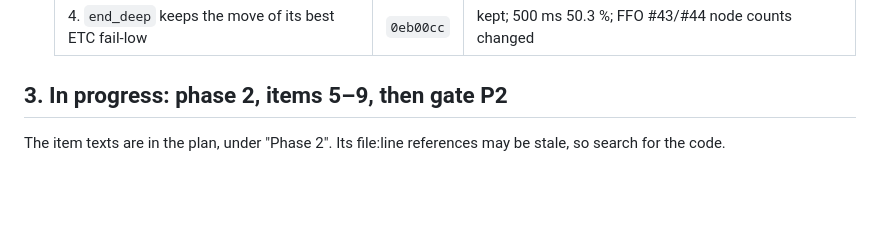
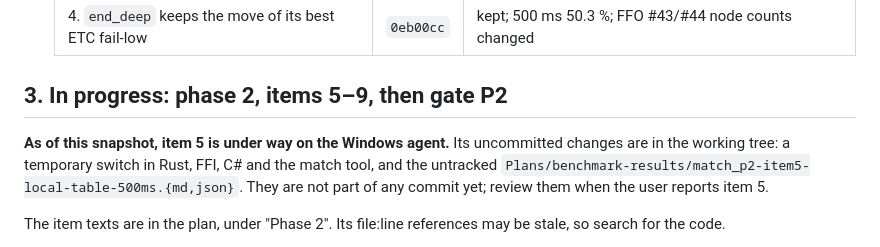
Before and after one commit to cjp-dev/Stello, a Markdown page: Plans/Stello 3.1 development snapshot status/HANDOFF.md, the part around the change. Rendered like a GitHub page; blank space fills up the shorter version.

Commit message:
Handoff: item 5 is under way on the Windows agent
Co-Authored-By: Claude Opus 5.5 <noreply@anthropic.com>

```diff
--- a/Plans/Stello 3.1 development snapshot status/HANDOFF.md
+++ b/Plans/Stello 3.1 development snapshot status/HANDOFF.md
@@ -41,6 +41,8 @@ The plan is **[Plans/making-stello-3-1-plan.md](../making-stello-3-1-plan.md)**,
   | 4. `end_deep` keeps the move of its best ETC fail-low | `0eb00cc` | kept; 500 ms 50.3 %; FFO #43/#44 node counts changed |
 
 ## 3. In progress: phase 2, items 5–9, then gate P2
+**As of this snapshot, item 5 is under way on the Windows agent.** Its uncommitted changes are in the working tree: a temporary switch in Rust, FFI, C# and the match tool, and the untracked `Plans/benchmark-results/match_p2-item5-local-table-500ms.{md,json}`. They are not part of any commit yet; review them when the user reports item 5.
+
 The item texts are in the plan, under "Phase 2". Its file:line references may be stale, so search for the code.
 - **5:** in `endgame/search.rs` (`end_local`/`end_simple`), moves already decided by the local table stay in the sort and can reorder the rest.
 - **6:** in `search/ordering.rs` `order()`, the hash move is swapped to the front (the old first move loses its place), and the loop stops one move early.
```
